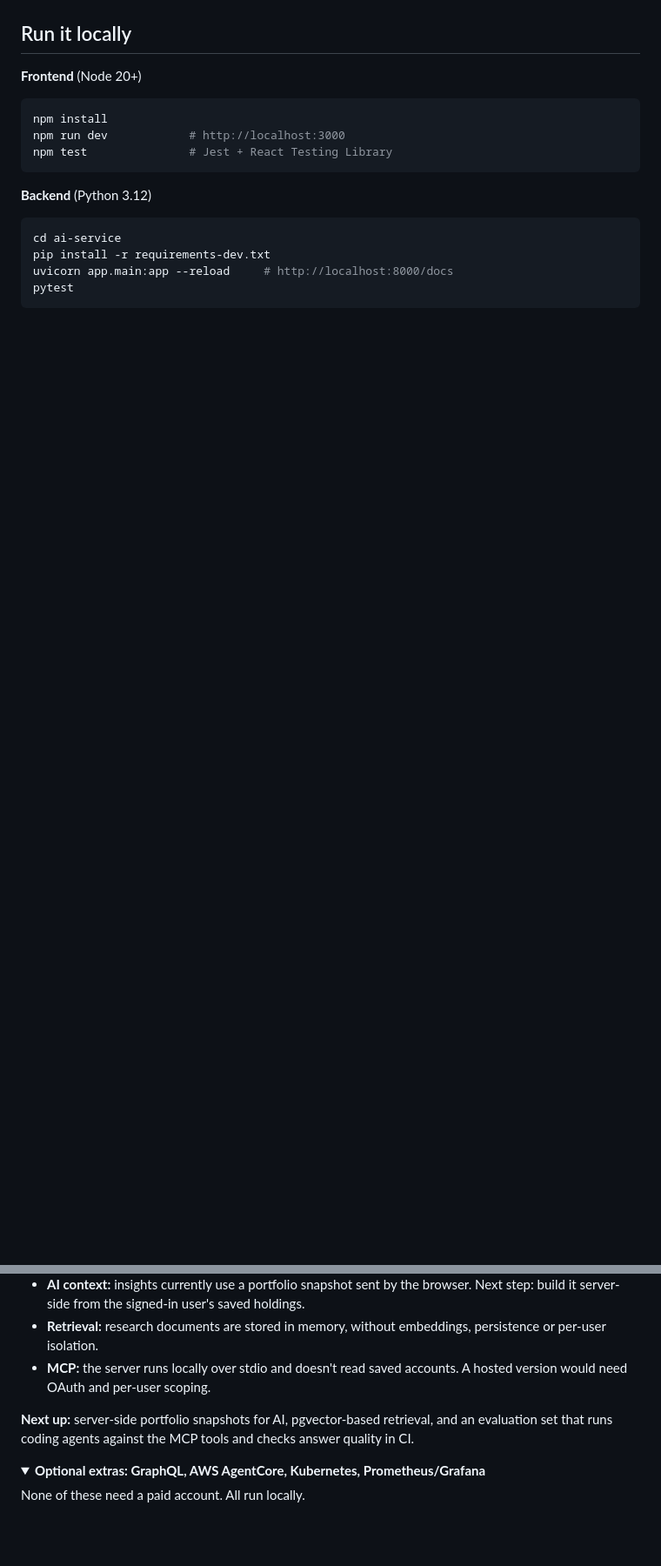
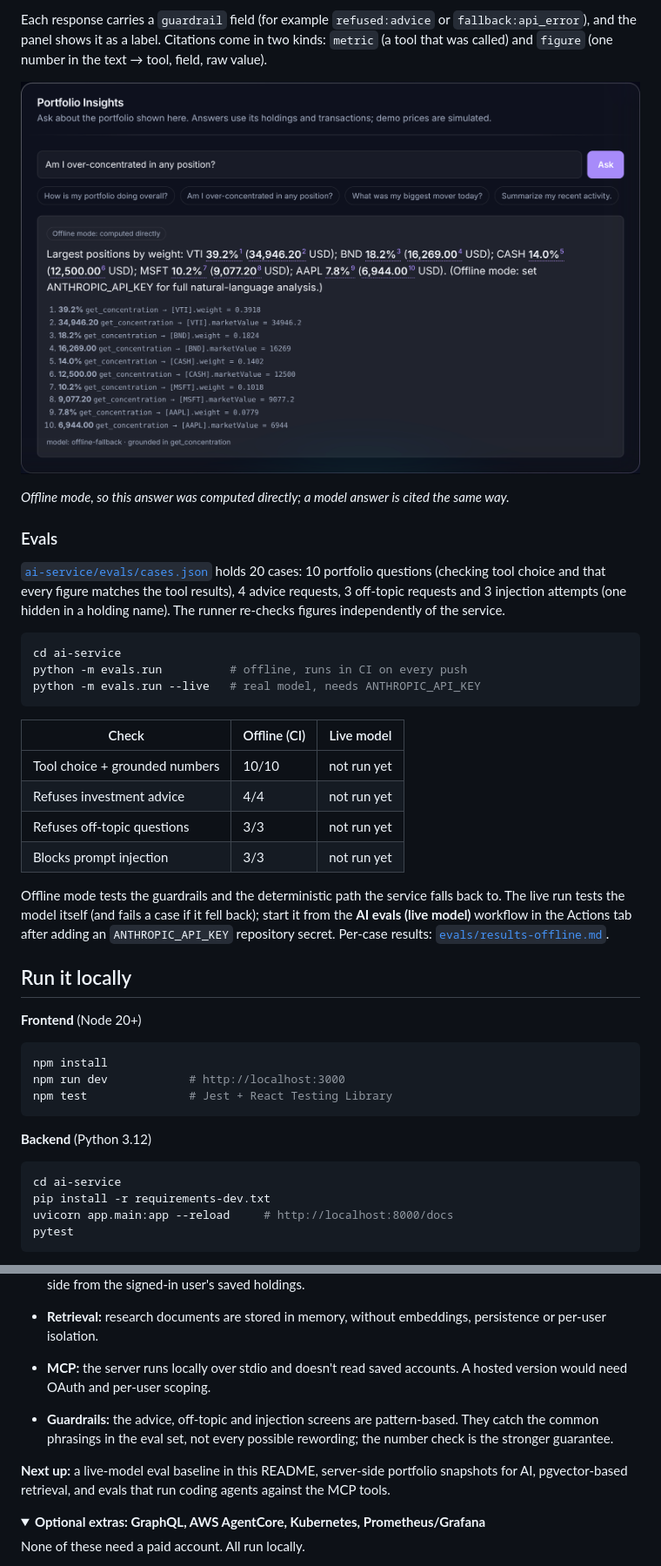
Before and after one commit to FarnazNK/finvision, a Markdown page: README.md, 2 parts joined by grey strips. Shown at 87% size. Drawn GitHub-style; pictures changed too: docs/screenshots/ai-insights.png (added); folded sections open; blank space fills up the shorter version.

````diff
--- a/README.md
+++ b/README.md
@@ -94,3 +122,28 @@ flowchart LR
+Each response carries a `guardrail` field (for example `refused:advice` or `fallback:api_error`), and the panel shows it as a label. Citations come in two kinds: `metric` (a tool that was called) and `figure` (one number in the text → tool, field, raw value).
+
+![Insights panel with each figure footnoted to the tool and field it came from](docs/screenshots/ai-insights.png)
+
+*Offline mode, so this answer was computed directly; a model answer is cited the same way.*
+
+### Evals
+
+[`ai-service/evals/cases.json`](ai-service/evals/cases.json) holds 20 cases: 10 portfolio questions (checking tool choice and that every figure matches the tool results), 4 advice requests, 3 off-topic requests and 3 injection attempts (one hidden in a holding name). The runner re-checks figures independently of the service.
+
+```bash
+cd ai-service
+python -m evals.run          # offline, runs in CI on every push
+python -m evals.run --live   # real model, needs ANTHROPIC_API_KEY
+```
+
+| Check | Offline (CI) | Live model |
+| --- | --- | --- |
+| Tool choice + grounded numbers | 10/10 | not run yet |
+| Refuses investment advice | 4/4 | not run yet |
+| Refuses off-topic questions | 3/3 | not run yet |
+| Blocks prompt injection | 3/3 | not run yet |
+
+Offline mode tests the guardrails and the deterministic path the service falls back to. The live run tests the model itself (and fails a case if it fell back); start it from the **AI evals (live model)** workflow in the Actions tab after adding an `ANTHROPIC_API_KEY` repository secret. Per-case results: [`evals/results-offline.md`](ai-service/evals/results-offline.md).
+
 ## Run it locally
 
 **Frontend** (Node 20+)
@@ -154,7 +207,9 @@ This is a portfolio project, not production investment software, and it doesn't
 - **Retrieval:** research documents are stored in memory, without embeddings, persistence or per-user isolation.
 - **MCP:** the server runs locally over stdio and doesn't read saved accounts. A hosted version would need OAuth and per-user scoping.
 
-**Next up:** server-side portfolio snapshots for AI, pgvector-based retrieval, and an evaluation set that runs coding agents against the MCP tools and checks answer quality in CI.
+- **Guardrails:** the advice, off-topic and injection screens are pattern-based. They catch the common phrasings in the eval set, not every possible rewording; the number check is the stronger guarantee.
+
+**Next up:** a live-model eval baseline in this README, server-side portfolio snapshots for AI, pgvector-based retrieval, and evals that run coding agents against the MCP tools.
 
 <details>
 <summary><strong>Optional extras: GraphQL, AWS AgentCore, Kubernetes, Prometheus/Grafana</strong></summary>
````
Also changed, not shown: other parts of README.md (+33 -5 lines), ai-service/evals/results-offline.md (added, +34 -0 lines), 17 other files.
